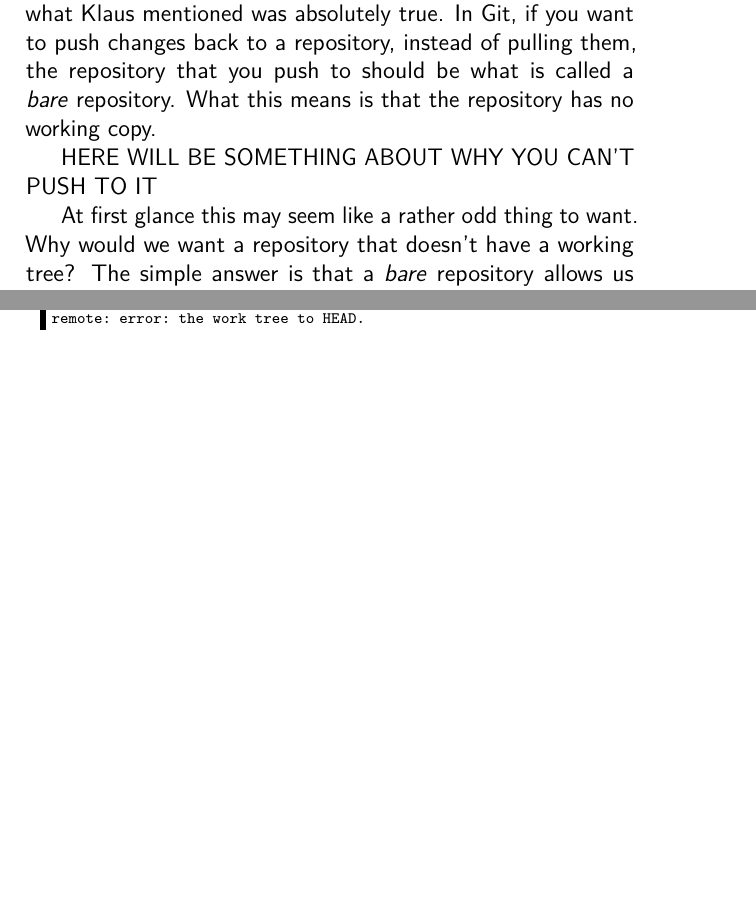
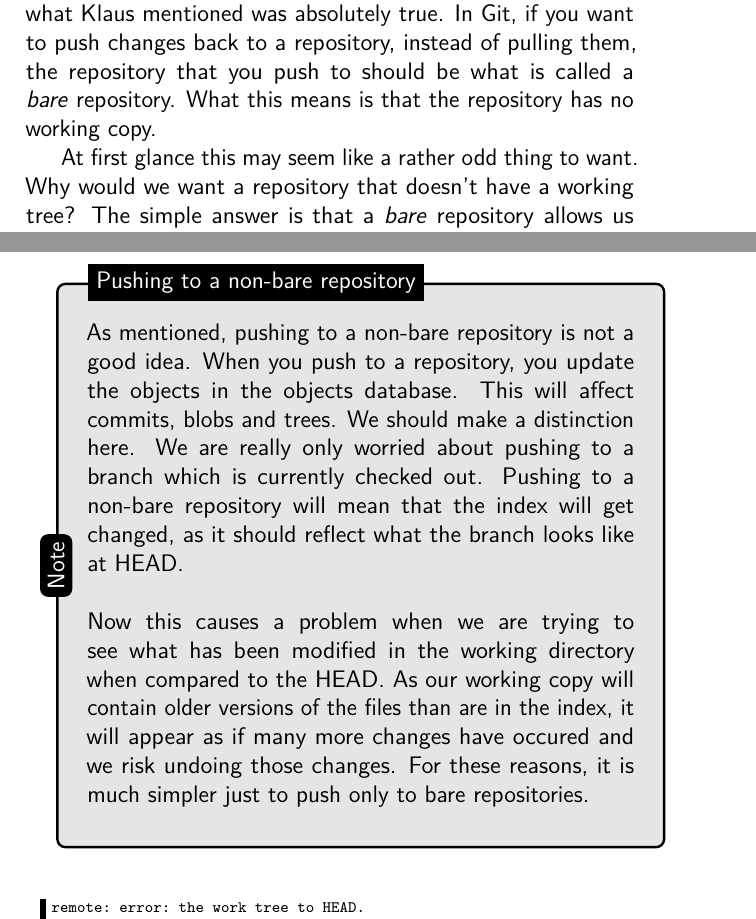
Before and after one commit to cbx33/gitt, a LaTeX thesis (gitt.tex, which reads chap6.tex): two parts of pages 188 and 189 of 202, joined at a grey line, cut so that both start at the same text, the shorter picture padded with empty space. Compiled offline with pdfLaTeX.

Commit message:
Moved a trench begin Added a breakout box

```diff
--- a/chap6.tex
+++ b/chap6.tex
@@ -481,7 +481,22 @@ Klaus smiled and his head appeared over the cubicle.  ``Come over here genius an
 
 Bare?  Non-bare?  At first glance, this may seem confusing.  It isn't exactly an intuitive word to describe a repository but what Klaus mentioned was absolutely true.  In Git, if you want to push changes back to a repository, instead of pulling them, the repository that you push to should be what is called a \emph{bare} repository.  What this means is that the repository has no working copy.
 
-HERE WILL BE SOMETHING ABOUT WHY YOU CAN'T PUSH TO IT
+\begin{figure}[hbt]
+\tikzstyle{mybox} = [draw=black, fill=gray!20, very thick, rectangle, rounded corners, inner sep=15pt, inner ysep=20pt]
+\tikzstyle{fancytitle} =[fill=black, text=white]
+\begin{tikzpicture}
+\node [mybox] (box){%
+    \begin{minipage}{.9\textwidth}
+As mentioned, pushing to a non-bare repository is not a good idea.  When you push to a repository, you update the objects in the objects database.  This will affect commits, blobs and trees.  We should make a distinction here.  We are really only worried about pushing to a branch which is currently checked out.  Pushing to a non-bare repository will mean that the index will get changed, as it should reflect what the branch looks like at HEAD.
+\newline
+\newline
+Now this causes a problem when we are trying to see what has been modified in the working directory when compared to the HEAD.  As our working copy will contain older versions of the files than are in the index, it will appear as if many more changes have occured and we risk undoing those changes.  For these reasons, it is much simpler just to push only to bare repositories.
+    \end{minipage}
+};
+\node[fancytitle, right=16pt] at (box.north west) {Pushing to a non-bare repository};
+\node[fancytitle, rounded corners] at (box.west) {\rotatebox{90}{Note}};
+\end{tikzpicture}
+\end{figure}
 
 At first glance this may seem like a rather odd thing to want.  Why would we want a repository that doesn't have a working tree?  The simple answer is that a \emph{bare} repository allows us to be able to push changes into it.  Let us recreate the error message that Rob was talking about.
 
```
Also changed, not shown: chap6.tex (2 more changed lines).
